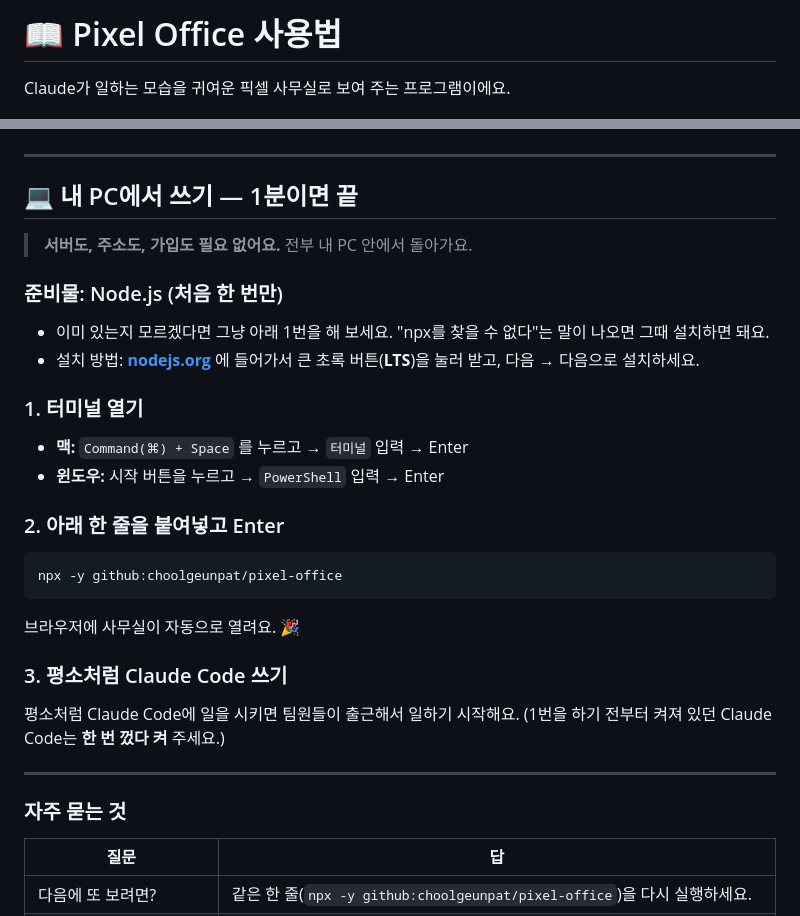
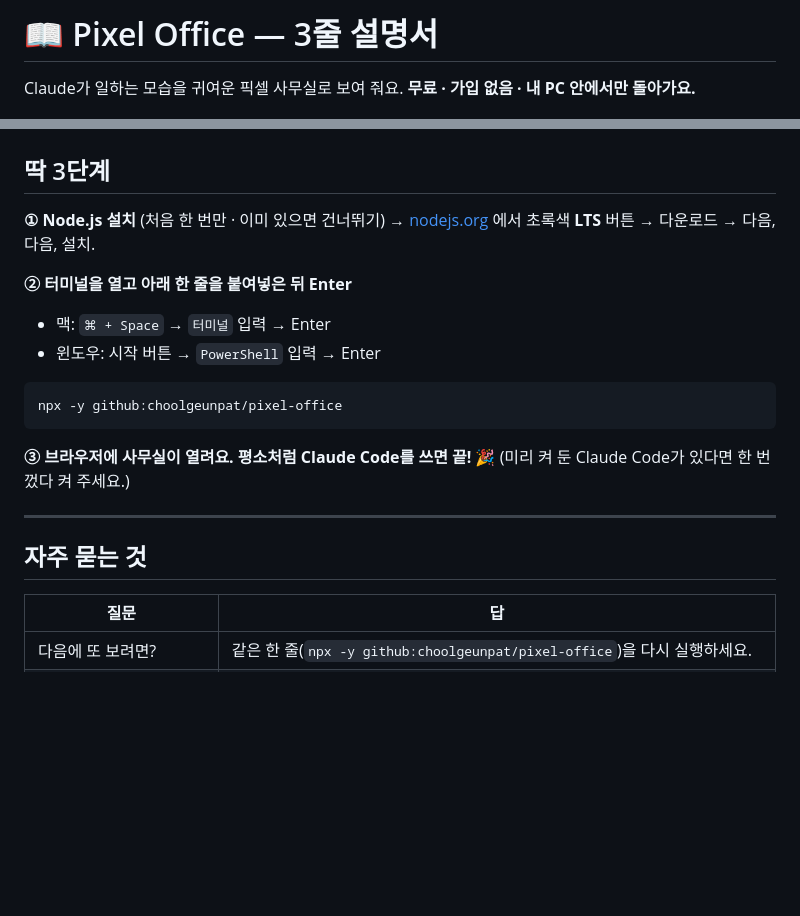
Before and after one commit to choolgeunpat/pixel-office, a Markdown page: MANUAL.md, 2 parts joined by grey strips. Rendered like a GitHub page; blank space fills up the shorter version.

Commit message:
Simplify the manual into three steps
Co-Authored-By: Claude Sonnet 5.5 <noreply@anthropic.com>
Claude-Session: https://claude.ai/code/session_0161xey1btPA2rzjUyckeya8

````diff
--- a/MANUAL.md
+++ b/MANUAL.md
@@ -1,41 +1,29 @@
-# 📖 Pixel Office 사용법
+# 📖 Pixel Office — 3줄 설명서
 
-Claude가 일하는 모습을 귀여운 픽셀 사무실로 보여 주는 프로그램이에요.
+Claude가 일하는 모습을 귀여운 픽셀 사무실로 보여 줘요. **무료 · 가입 없음 · 내 PC 안에서만 돌아가요.**
 
 ![Pixel Office](docs/screenshot.png)
 
----
+## 딱 3단계
 
-## 💻 내 PC에서 쓰기 — 1분이면 끝
+**① Node.js 설치** (처음 한 번만 · 이미 있으면 건너뛰기)
+→ [nodejs.org](https://nodejs.org) 에서 초록색 **LTS** 버튼 → 다운로드 → 다음, 다음, 설치.
 
-> **서버도, 주소도, 가입도 필요 없어요.** 전부 내 PC 안에서 돌아가요.
+**② 터미널을 열고 아래 한 줄을 붙여넣은 뒤 Enter**
 
-### 준비물: Node.js (처음 한 번만)
-
-- 이미 있는지 모르겠다면 그냥 아래 1번을 해 보세요. "npx를 찾을 수 없다"는 말이 나오면 그때 설치하면 돼요.
-- 설치 방법: **[nodejs.org](https://nodejs.org)** 에 들어가서 큰 초록 버튼(**LTS**)을 눌러 받고, 다음 → 다음으로 설치하세요.
-
-### 1. 터미널 열기
-
-- **맥:** `Command(⌘) + Space` 를 누르고 → `터미널` 입력 → Enter
-- **윈도우:** 시작 버튼을 누르고 → `PowerShell` 입력 → Enter
-
-### 2. 아래 한 줄을 붙여넣고 Enter
+- 맥: `⌘ + Space` → `터미널` 입력 → Enter
+- 윈도우: 시작 버튼 → `PowerShell` 입력 → Enter
 
 ```
 npx -y github:choolgeunpat/pixel-office
 ```
 
-브라우저에 사무실이 자동으로 열려요. 🎉
-
-### 3. 평소처럼 Claude Code 쓰기
-
-평소처럼 Claude Code에 일을 시키면 팀원들이 출근해서 일하기 시작해요.
-(1번을 하기 전부터 켜져 있던 Claude Code는 **한 번 껐다 켜** 주세요.)
+**③ 브라우저에 사무실이 열려요. 평소처럼 Claude Code를 쓰면 끝!** 🎉
+(미리 켜 둔 Claude Code가 있다면 한 번 껐다 켜 주세요.)
 
 ---
 
-### 자주 묻는 것
+## 자주 묻는 것
 
 | 질문 | 답 |
 |---|---|
````
Also changed, not shown: other parts of MANUAL.md (+1 -1 lines).
